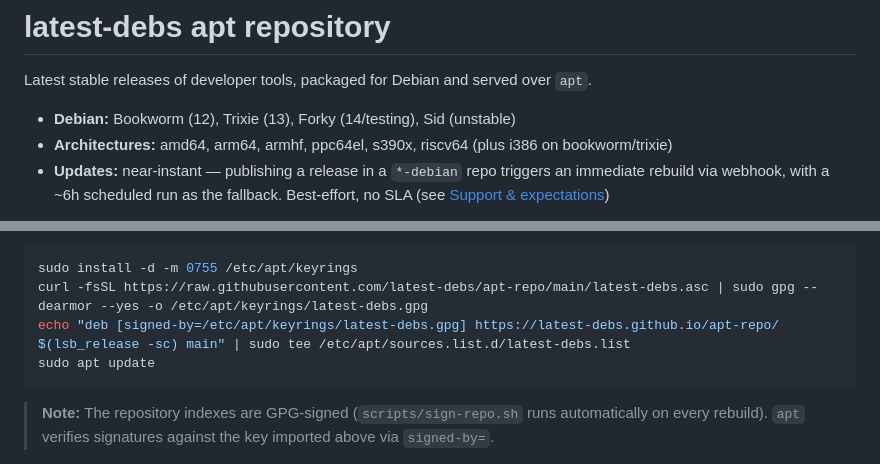
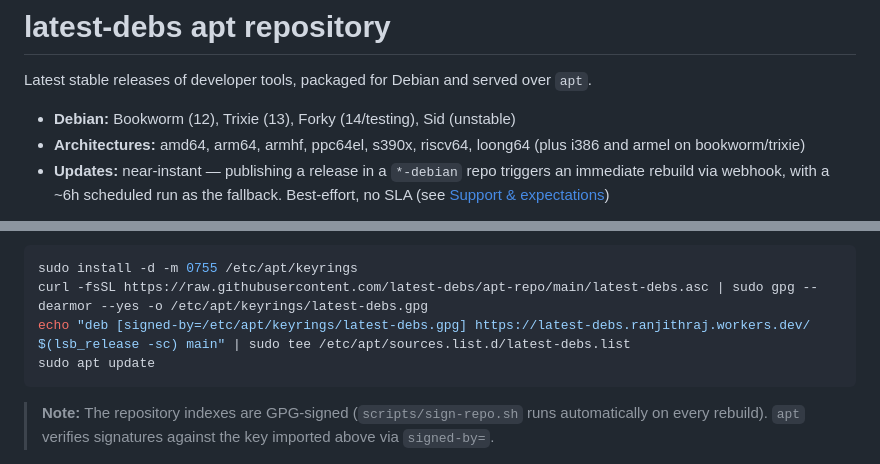
Before and after one commit to latest-debs/apt-repo, a Markdown page: README.md, 2 parts joined by grey strips. Drawn GitHub-style.

````diff
--- a/README.md
+++ b/README.md
@@ -6,7 +6,7 @@ Latest stable releases of developer tools, packaged for Debian and served
 over `apt`.
 
 - **Debian:** Bookworm (12), Trixie (13), Forky (14/testing), Sid (unstable)
-- **Architectures:** amd64, arm64, armhf, ppc64el, s390x, riscv64 (plus i386 on bookworm/trixie)
+- **Architectures:** amd64, arm64, armhf, ppc64el, s390x, riscv64, loong64 (plus i386 and armel on bookworm/trixie)
 - **Updates:** near-instant — publishing a release in a `*-debian` repo
   triggers an immediate rebuild via webhook, with a ~6h scheduled run as the
   fallback. Best-effort, no SLA (see
@@ -134,7 +134,7 @@ Manually:
 ```sh
 sudo install -d -m 0755 /etc/apt/keyrings
 curl -fsSL https://raw.githubusercontent.com/latest-debs/apt-repo/main/latest-debs.asc | sudo gpg --dearmor --yes -o /etc/apt/keyrings/latest-debs.gpg
-echo "deb [signed-by=/etc/apt/keyrings/latest-debs.gpg] https://latest-debs.github.io/apt-repo/ $(lsb_release -sc) main" | sudo tee /etc/apt/sources.list.d/latest-debs.list
+echo "deb [signed-by=/etc/apt/keyrings/latest-debs.gpg] https://latest-debs.ranjithraj.workers.dev/ $(lsb_release -sc) main" | sudo tee /etc/apt/sources.list.d/latest-debs.list
 sudo apt update
 ```
 
````
